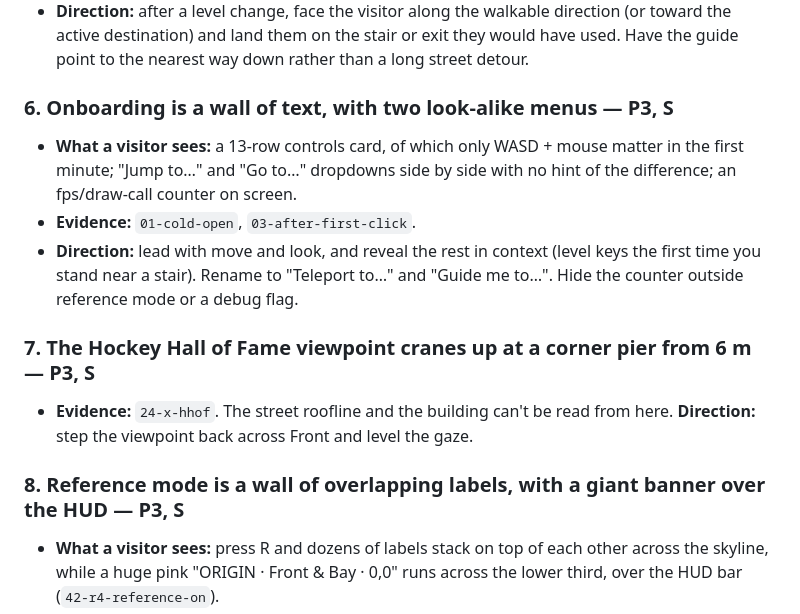
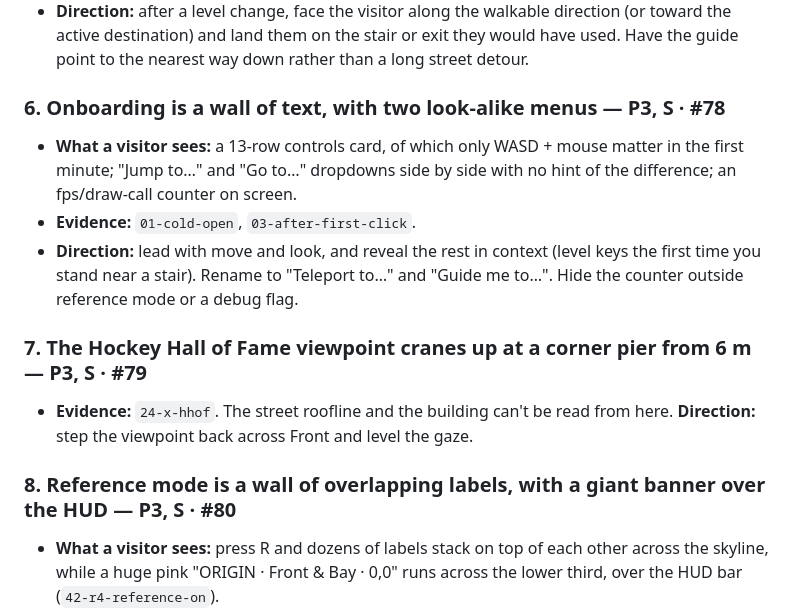
Before and after one commit to YichiZ/toronto-3djs, a Markdown page: PRODUCT_REVIEW.md, the part around the change. Drawn GitHub-style.

```diff
--- a/PRODUCT_REVIEW.md
+++ b/PRODUCT_REVIEW.md
@@ -111,7 +111,7 @@ hits both, and neither needs new content.
   exit they would have used. Have the guide point to the nearest way down
   rather than a long street detour.
 
-### 6. Onboarding is a wall of text, with two look-alike menus — P3, S
+### 6. Onboarding is a wall of text, with two look-alike menus — P3, S · #78
 - **What a visitor sees:** a 13-row controls card, of which only WASD + mouse
   matter in the first minute; "Jump to…" and "Go to…" dropdowns side by side
   with no hint of the difference; an fps/draw-call counter on screen.
@@ -120,12 +120,12 @@ hits both, and neither needs new content.
   keys the first time you stand near a stair). Rename to "Teleport to…" and
   "Guide me to…". Hide the counter outside reference mode or a debug flag.
 
-### 7. The Hockey Hall of Fame viewpoint cranes up at a corner pier from 6 m — P3, S
+### 7. The Hockey Hall of Fame viewpoint cranes up at a corner pier from 6 m — P3, S · #79
 - **Evidence:** `24-x-hhof`. The street roofline and the building can't be
   read from here. **Direction:** step the viewpoint back across Front and
   level the gaze.
 
-### 8. Reference mode is a wall of overlapping labels, with a giant banner over the HUD — P3, S
+### 8. Reference mode is a wall of overlapping labels, with a giant banner over the HUD — P3, S · #80
 - **What a visitor sees:** press R and dozens of labels stack on top of each
   other across the skyline, while a huge pink "ORIGIN · Front & Bay · 0,0"
   runs across the lower third, over the HUD bar (`42-r4-reference-on`).
```
Also changed, not shown: .agents/notes/product-review.md (+5 -0 lines).
